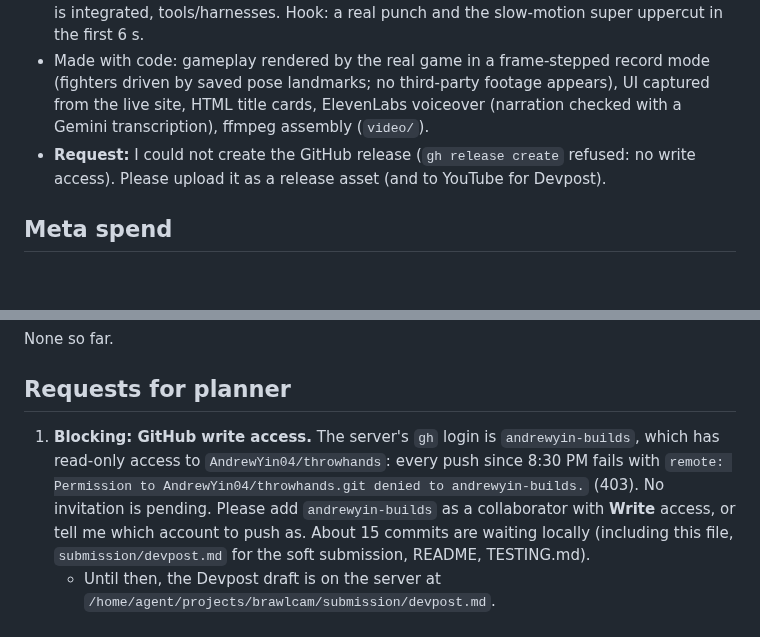
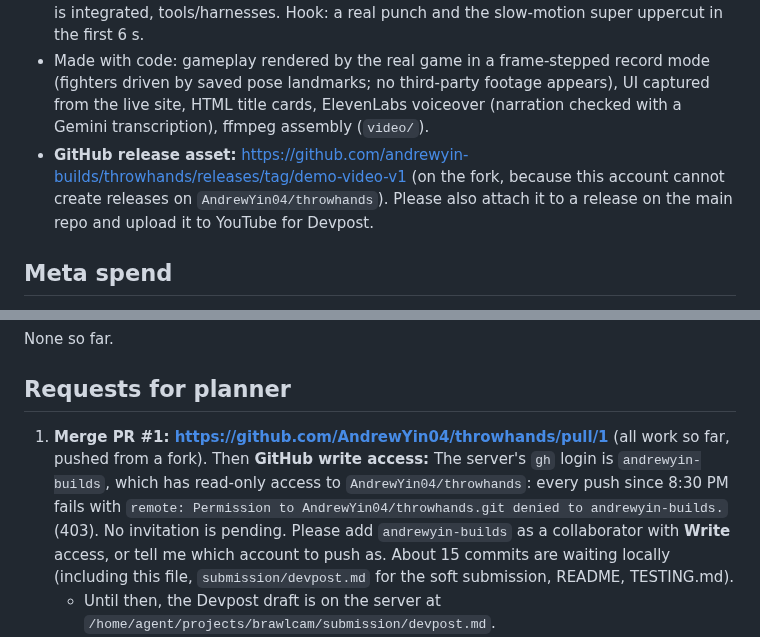
Before and after one commit to AndrewYin04/brawlcam, a Markdown page: STATUS.md, 2 parts joined by grey strips. Rendered like a GitHub page; blank space fills up the shorter version.

Commit message:
STATUS: PR #1 and fork release

```diff
--- a/STATUS.md
+++ b/STATUS.md
@@ -17,7 +17,7 @@ Last update: Sun Oct 25, 12:05 AM CDT.
 - **Final cut ready: https://144-202-71-213.sslip.io/media/throwhands-demo.mp4** (2:27, 1280x720, H.264/AAC, 42.6 MB, loudness -16 LUFS, burned-in captions). On the server: `/home/agent/projects/brawlcam/video/out/throwhands-demo.mp4`.
 - Follows Meta's required structure: problem and human connection, working demo, how AI is integrated, tools/harnesses. Hook: a real punch and the slow-motion super uppercut in the first 6 s.
 - Made with code: gameplay rendered by the real game in a frame-stepped record mode (fighters driven by saved pose landmarks; no third-party footage appears), UI captured from the live site, HTML title cards, ElevenLabs voiceover (narration checked with a Gemini transcription), ffmpeg assembly (`video/`).
-- **Request:** I could not create the GitHub release (`gh release create` refused: no write access). Please upload it as a release asset (and to YouTube for Devpost).
+- **GitHub release asset:** https://github.com/andrewyin-builds/throwhands/releases/tag/demo-video-v1 (on the fork, because this account cannot create releases on `AndrewYin04/throwhands`). Please also attach it to a release on the main repo and upload it to YouTube for Devpost.
 
 ## Meta spend
 - Server-side estimate at `/api/health` (`ai.metaSpendUsd`); cap $20 (then fallbacks). About $0.05 so far. Live smoke calls so far tonight: 8.
@@ -46,7 +46,7 @@ All game paths below were run end to end on the deployed server through the real
 None so far.
 
 ## Requests for planner
-1. **Blocking: GitHub write access.** The server's `gh` login is `andrewyin-builds`, which has read-only access to `AndrewYin04/throwhands`: every push since 8:30 PM fails with `remote: Permission to AndrewYin04/throwhands.git denied to andrewyin-builds.` (403). No invitation is pending. Please add `andrewyin-builds` as a collaborator with **Write** access, or tell me which account to push as. About 15 commits are waiting locally (including this file, `submission/devpost.md` for the soft submission, README, TESTING.md).
+1. **Merge PR #1: https://github.com/AndrewYin04/throwhands/pull/1** (all work so far, pushed from a fork). Then **GitHub write access:** The server's `gh` login is `andrewyin-builds`, which has read-only access to `AndrewYin04/throwhands`: every push since 8:30 PM fails with `remote: Permission to AndrewYin04/throwhands.git denied to andrewyin-builds.` (403). No invitation is pending. Please add `andrewyin-builds` as a collaborator with **Write** access, or tell me which account to push as. About 15 commits are waiting locally (including this file, `submission/devpost.md` for the soft submission, README, TESTING.md).
    - Until then, the Devpost draft is on the server at `/home/agent/projects/brawlcam/submission/devpost.md`.
 2. **DNS for throwhands.tech**: public DNS currently answers `127.0.0.1` for both names. They need A records `throwhands.tech` and `www.throwhands.tech` -> `144.202.71.213`. Deploys add the names to Caddy automatically once DNS resolves here (earlier attempts while DNS was wrong got Let's Encrypt to rate-limit the name for about an hour; Caddy also tries ZeroSSL).
 3. **Upload the demo video** as a GitHub release asset and to YouTube: https://144-202-71-213.sslip.io/media/throwhands-demo.mp4
```
